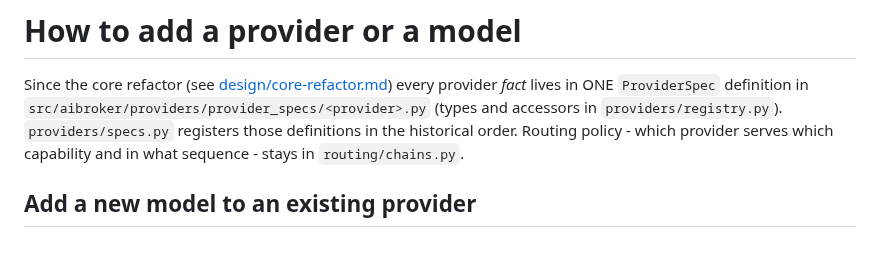
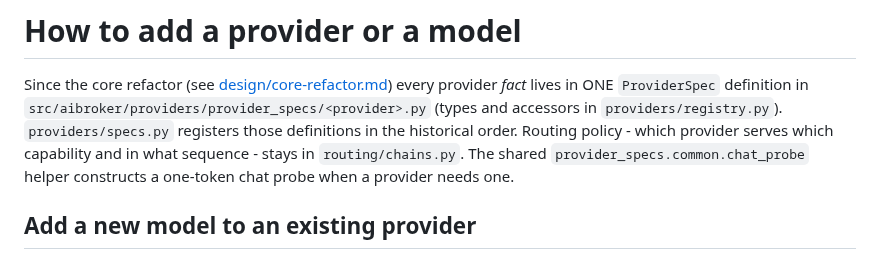
Before and after one commit to zapleoceo/AIbroker, a Markdown page: docs/how-to-add-provider.md, the part around the change. GitHub-like rendering.

```diff
--- a/docs/how-to-add-provider.md
+++ b/docs/how-to-add-provider.md
@@ -6,6 +6,8 @@ every provider *fact* lives in ONE `ProviderSpec` definition in
 `providers/registry.py`). `providers/specs.py` registers those definitions in
 the historical order. Routing policy - which provider serves which capability
 and in what sequence - stays in `routing/chains.py`.
+The shared `provider_specs.common.chat_probe` helper constructs a one-token
+chat probe when a provider needs one.
 
 ## Add a new model to an existing provider
 
```
Also changed, not shown: docs/api.md (+4 -0 lines).
